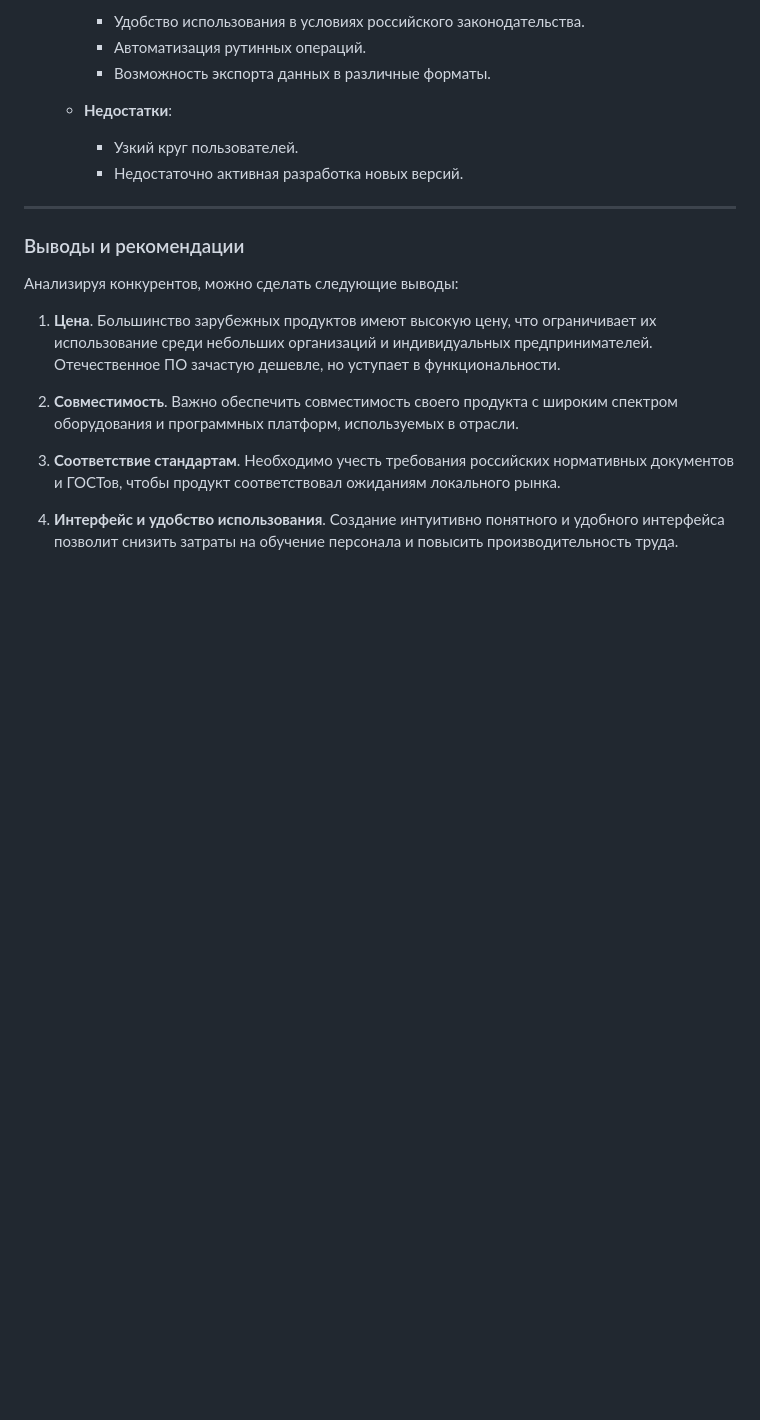
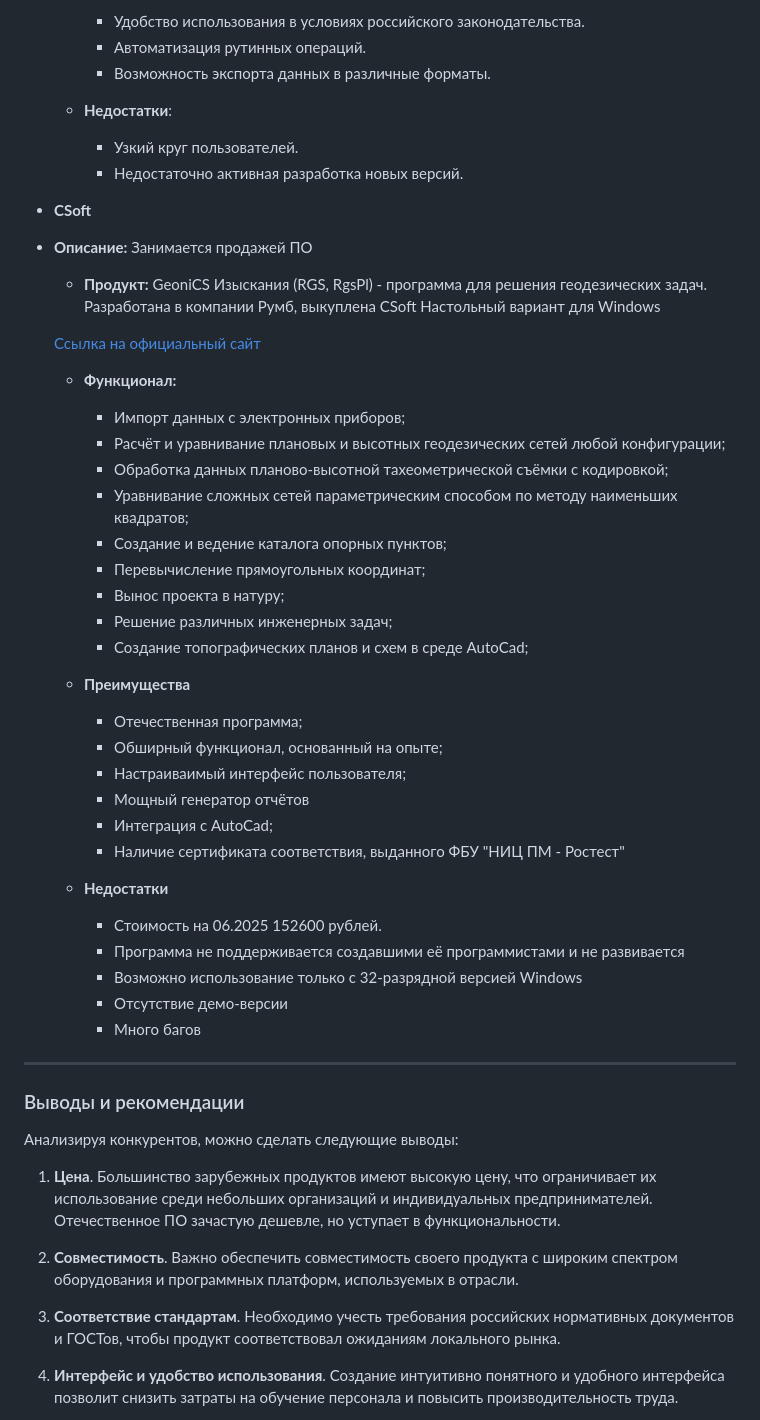
Before and after one commit to AndrewNizovkin/taheoport-landing, a Markdown page: competitors.md, the part around the change. Rendered like a GitHub page; blank space fills up the shorter version.

```diff
--- a/competitors.md
+++ b/competitors.md
@@ -107,6 +107,43 @@
     - Узкий круг пользователей.
     - Недостаточно активная разработка новых версий.
 
+- **CSoft**
+
+- **Описание:** Занимается продажей ПО
+
+  - **Продукт:** GeoniCS Изыскания (RGS, RgsPl) - программа для решения геодезических задач. Разработана в компании Румб, выкуплена CSoft Настольный вариант для Windows
+
+  [Ссылка на официальный сайт](https://csdev.ru/soft/geonics-rgs/geonics-rgs-rgspl-10.html)
+
+
+  - **Функционал:**
+    - Импорт данных с электронных приборов;
+    - Расчёт и уравнивание плановых и высотных геодезических сетей любой конфигурации;
+    - Обработка данных планово-высотной тахеометрической съёмки с кодировкой;
+    - Уравнивание сложных сетей параметрическим способом по методу наименьших квадратов;
+    - Создание и ведение каталога опорных пунктов;
+    - Перевычисление прямоугольных координат;
+    - Вынос проекта в натуру;
+    - Решение различных инженерных задач;
+    - Создание топографических планов и схем в среде AutoCad;
+
+
+  - **Преимущества**
+    - Отечественная программа;
+    - Обширный функционал, основанный на опыте;
+    - Настраиваимый интерфейс пользователя;
+    - Мощный генератор отчётов
+    - Интеграция с AutoCad;
+    - Наличие сертификата соответствия, выданного ФБУ "НИЦ ПМ - Ростест"
+
+
+  - **Недостатки**
+    - Стоимость на 06.2025 152600 рублей.
+    - Программа не поддерживается создавшими её программистами и не развивается
+    - Возможно использование только с 32-разрядной версией Windows
+    - Отсутствие демо-версии
+    - Много багов
+
 ---
 
 ### Выводы и рекомендации
```
